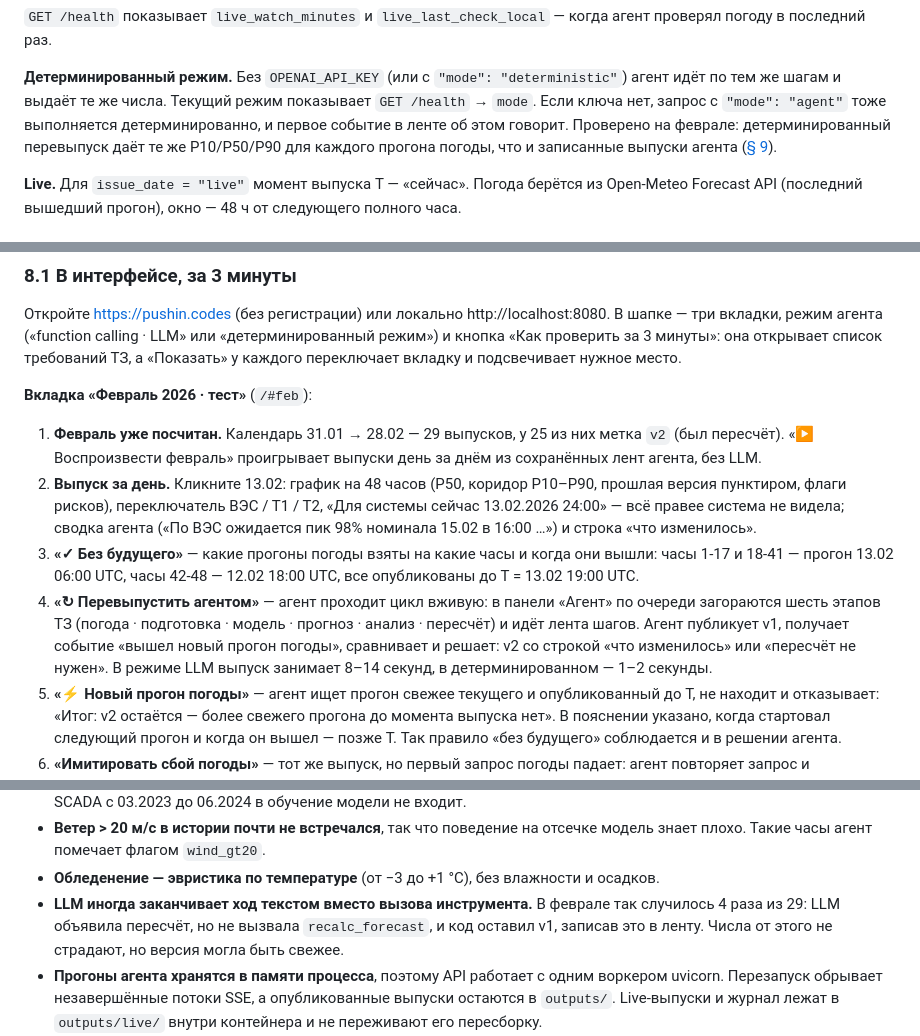
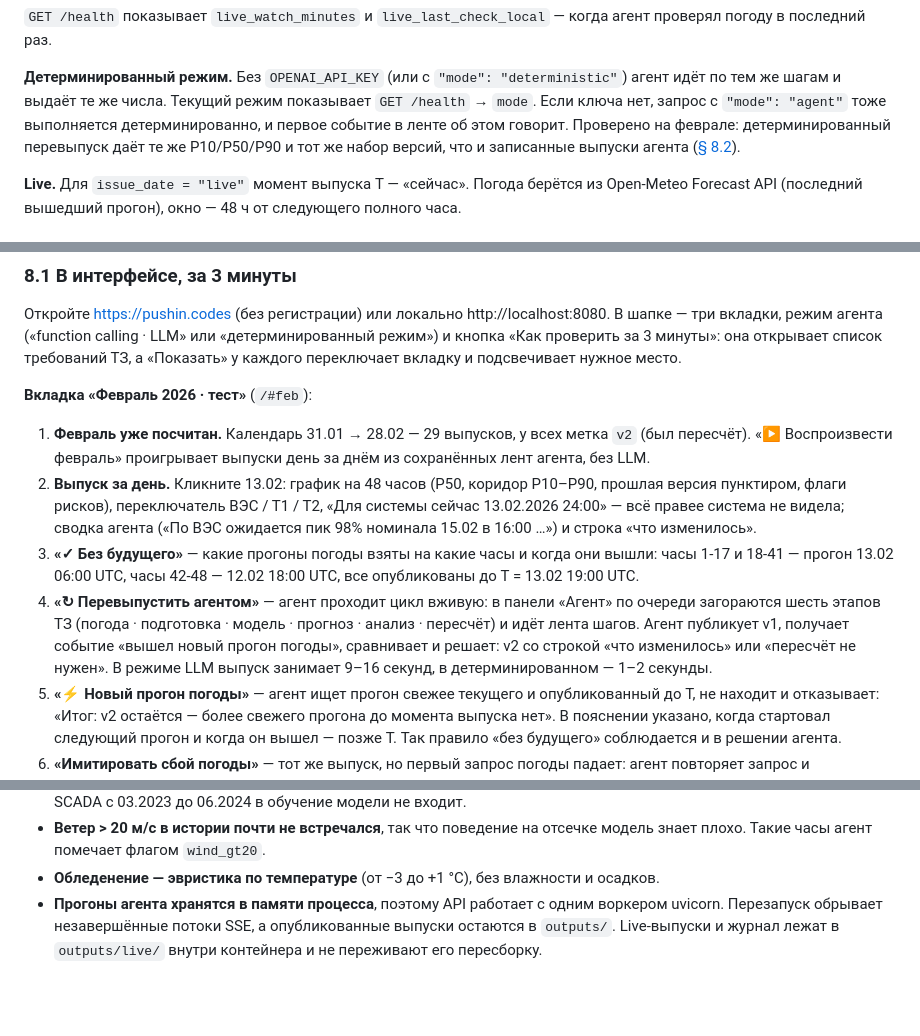
Before and after one commit to BAITC-Hacks/hack-07de2d2d-pushin-code, a Markdown page: README.md, 3 parts joined by grey strips. Drawn GitHub-style; blank space fills up the shorter version.

```diff
--- a/README.md
+++ b/README.md
@@ -208,8 +208,8 @@ Live-наблюдатель, `api.py` — REST, `backtest.py` — CLI, `timeline
 **Детерминированный режим.** Без `OPENAI_API_KEY` (или с `"mode": "deterministic"`) агент идёт по тем же
 шагам и выдаёт те же числа. Текущий режим показывает `GET /health` → `mode`. Если ключа нет, запрос
 с `"mode": "agent"` тоже выполняется детерминированно, и первое событие в ленте об этом говорит. Проверено
-на феврале: детерминированный перевыпуск даёт те же P10/P50/P90 для каждого прогона погоды, что
-и записанные выпуски агента ([§ 9](#9-результаты)).
+на феврале: детерминированный перевыпуск даёт те же P10/P50/P90 и тот же набор версий, что и записанные
+выпуски агента ([§ 8.2](#82-из-командной-строки)).
 
 **Live.** Для `issue_date = "live"` момент выпуска T — «сейчас». Погода берётся из Open-Meteo Forecast
 API (последний вышедший прогон), окно — 48 ч от следующего полного часа.
@@ -503,7 +503,7 @@ python -m pytest -q scripts/tests    # verify.py на синтетических
 
 **Вкладка «Февраль 2026 · тест»** (`/#feb`):
 
-1. **Февраль уже посчитан.** Календарь 31.01 → 28.02 — 29 выпусков, у 25 из них метка `v2` (был пересчёт).
+1. **Февраль уже посчитан.** Календарь 31.01 → 28.02 — 29 выпусков, у всех метка `v2` (был пересчёт).
    «▶ Воспроизвести февраль» проигрывает выпуски день за днём из сохранённых лент агента, без LLM.
 2. **Выпуск за день.** Кликните 13.02: график на 48 часов (P50, коридор P10–P90, прошлая версия пунктиром,
    флаги рисков), переключатель ВЭС / Т1 / Т2, «Для системы сейчас 13.02.2026 24:00» — всё правее система
@@ -513,7 +513,7 @@ python -m pytest -q scripts/tests    # verify.py на синтетических
 4. **«↻ Перевыпустить агентом»** — агент проходит цикл вживую: в панели «Агент» по очереди загораются
    шесть этапов ТЗ (погода · подготовка · модель · прогноз · анализ · пересчёт) и идёт лента шагов. Агент
    публикует v1, получает событие «вышел новый прогон погоды», сравнивает и решает: v2 со строкой «что
-   изменилось» или «пересчёт не нужен». В режиме LLM выпуск занимает 8–14 секунд, в детерминированном —
+   изменилось» или «пересчёт не нужен». В режиме LLM выпуск занимает 9–16 секунд, в детерминированном —
    1–2 секунды.
 5. **«⚡ Новый прогон погоды»** — агент ищет прогон свежее текущего и опубликованный до T, не находит
    и отказывает: «Итог: v2 остаётся — более свежего прогона до момента выпуска нет». В пояснении указано,
@@ -861,9 +860,6 @@ git log --reverse --date=format:'%Y-%m-%d %H:%M' --format='%ad %an %s' -- backen
 - **Ветер > 20 м/с в истории почти не встречался**, так что поведение на отсечке модель знает плохо.
   Такие часы агент помечает флагом `wind_gt20`.
 - **Обледенение — эвристика по температуре** (от −3 до +1 °C), без влажности и осадков.
-- **LLM иногда заканчивает ход текстом вместо вызова инструмента.** В феврале так случилось 4 раза из 29:
-  LLM объявила пересчёт, но не вызвала `recalc_forecast`, и код оставил v1, записав это в ленту. Числа
-  от этого не страдают, но версия могла быть свежее.
 - **Прогоны агента хранятся в памяти процесса**, поэтому API работает с одним воркером uvicorn. Перезапуск
   обрывает незавершённые потоки SSE, а опубликованные выпуски остаются в `outputs/`. Live-выпуски и журнал
   лежат в `outputs/live/` внутри контейнера и не переживают его пересборку.
```
Also changed, not shown: other parts of README.md (+16 -17 lines).
